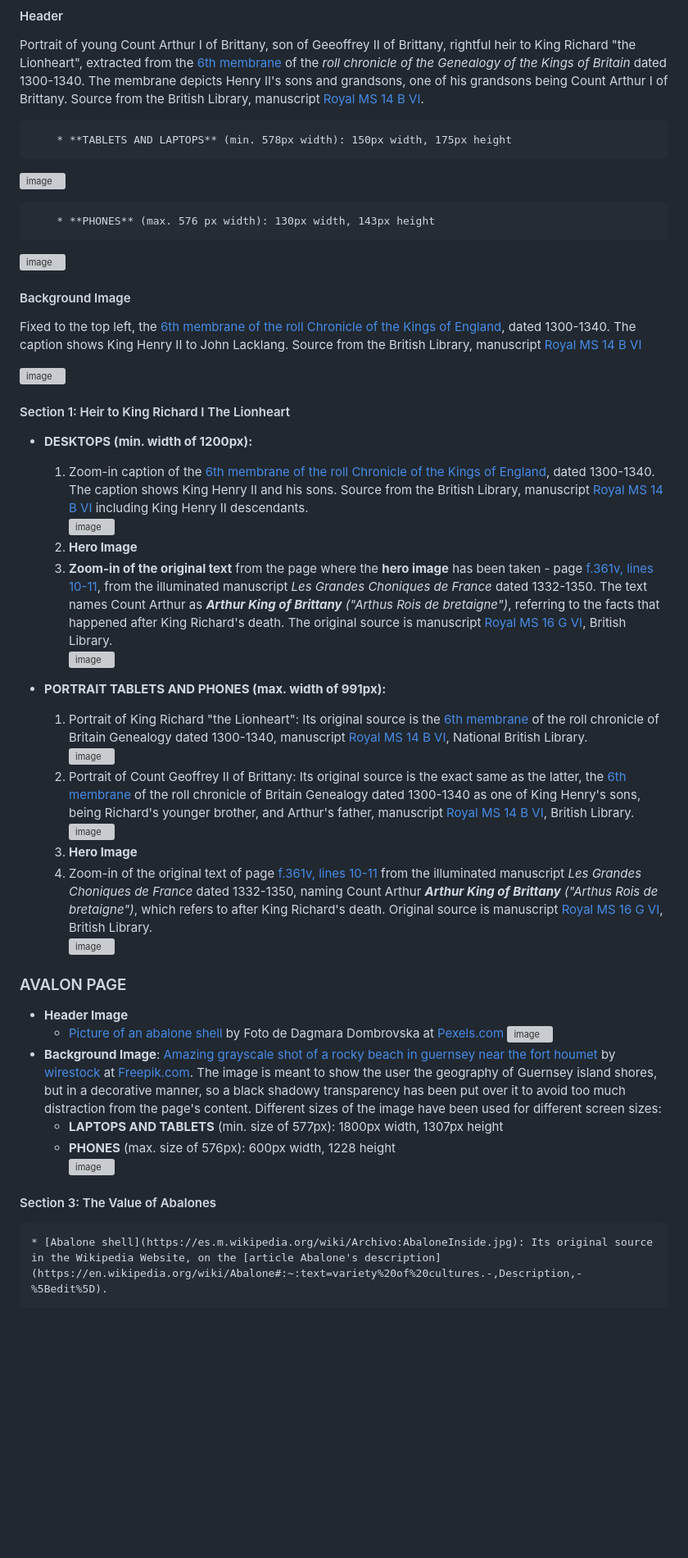
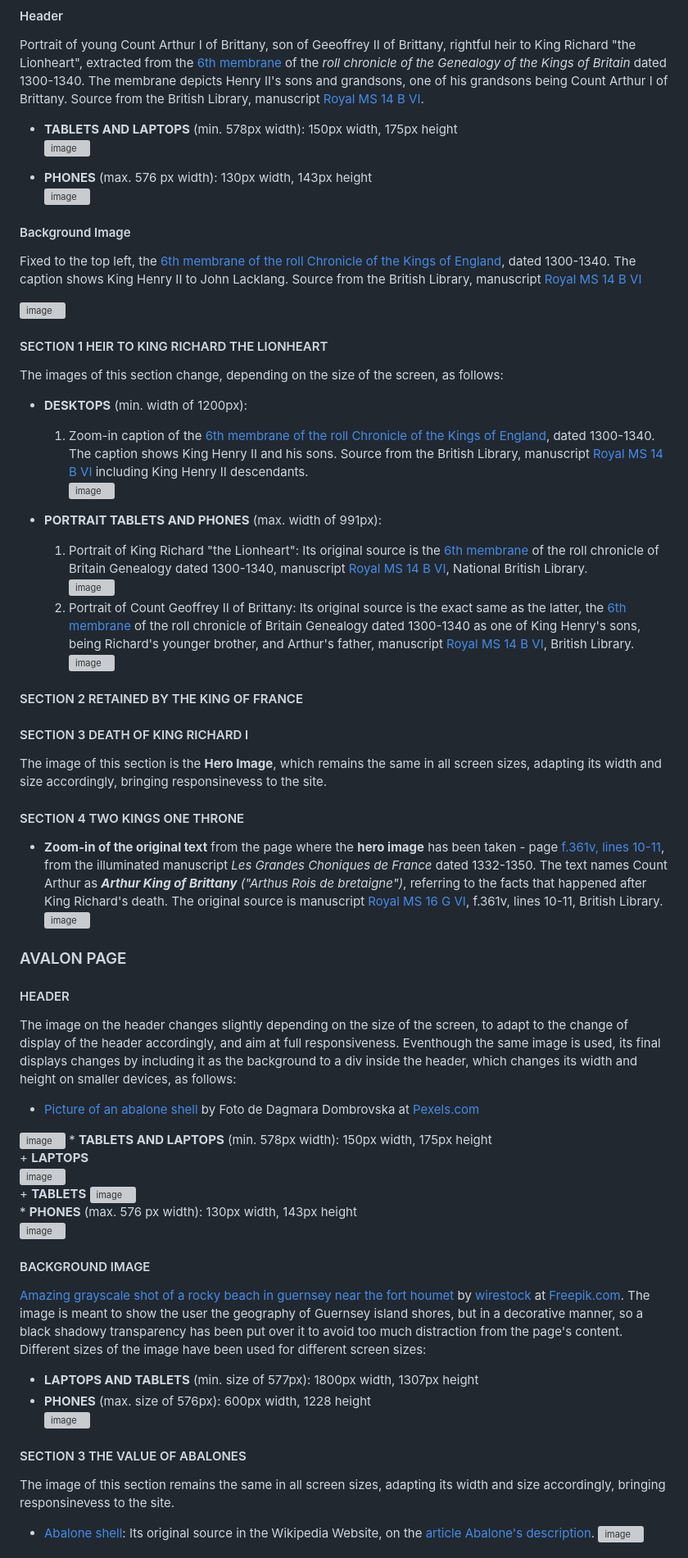
Before and after one commit to Ethra8/history_beyond_myth, a Markdown page: README.md, the part around one of its changes. Shown at 82% size. GitHub-like rendering; blank space fills up the shorter version; grey boxes are pictures that could not be loaded.

Commit message:
Update imagery sections and table of contents

```diff
--- a/README.md
+++ b/README.md
@@ -296,10 +305,10 @@ Find the images displayed in this page, depending on the screen size:
 #### Header
 Portrait of young Count Arthur I of Brittany, son of Geeoffrey II of Brittany, rightful heir to King Richard "the Lionheart", extracted from the [6th membrane](https://www.bl.uk/manuscripts/Viewer.aspx?ref=royal_ms_14_b_vi_f006r) of the *roll chronicle of the Genealogy of the Kings of Britain* dated 1300-1340. The membrane depicts Henry II's sons and grandsons, one of his grandsons being Count Arthur I of Brittany. Source from the British Library, manuscript [Royal MS 14 B VI](https://www.bl.uk/manuscripts/Viewer.aspx?ref=royal_ms_14_b_vi).
 
-        * **TABLETS AND LAPTOPS** (min. 578px width): 150px width, 175px height
+  * **TABLETS AND LAPTOPS** (min. 578px width): 150px width, 175px height
 ![image](https://englishgrows.com/history_beyond_myth/assets/images/Arthur-I_of_Brittany_150x175px.avif)
 
-        * **PHONES** (max. 576 px width): 130px width, 143px height
+  * **PHONES** (max. 576 px width): 130px width, 143px height
 ![image](https://englishgrows.com/history_beyond_myth/assets/images/Artur_I_of_Brittany_130x143px.avif)
 
 #### Background Image
@@ -307,32 +316,50 @@ Fixed to the top left, the [6th membrane of the roll Chronicle of the Kings of E
 
 ![image](https://englishgrows.com/history_beyond_myth/assets/images/MS_14_B_VI_f006_Roll_chronicle_genealogy_kings_England_full_488x1340px.avif)
 
-#### Section 1: Heir to King Richard I The Lionheart
-- **DESKTOPS  (min. width of 1200px):**
+#### SECTION 1 HEIR TO KING RICHARD THE LIONHEART
+The images of this section change, depending on the size of the screen, as follows:
+
+- **DESKTOPS**  (min. width of 1200px):
     1. Zoom-in caption of the [6th membrane of the roll Chronicle of the Kings of England](https://www.bl.uk/manuscripts/Viewer.aspx?ref=royal_ms_14_b_vi_f006r), dated 1300-1340. The caption shows King Henry II and his sons. Source from the British Library, manuscript [Royal MS 14 B VI](https://www.bl.uk/manuscripts/Viewer.aspx?ref=royal_ms_14_b_vi) including King Henry II descendants.
 ![image](https://englishgrows.com/history_beyond_myth/assets/images/Henry_IIs_sons.avif)
-    2. **Hero Image**
-    3. **Zoom-in of the original text** from the page where the **hero image** has been taken - page [f.361v, lines 10-11](https://www.bl.uk/manuscripts/Viewer.aspx?ref=royal_ms_16_g_vi_f361v), from the illuminated manuscript *Les Grandes Choniques de France* dated 1332-1350. The text names Count Arthur as ***Arthur King of Brittany*** *("Arthus Rois de bretaigne")*, referring to the facts that happened after King Richard's death. The original source is manuscript [Royal MS 16 G VI](https://www.bl.uk/manuscripts/Viewer.aspx?ref=royal_ms_16_g_vi), British Library.
-![image](https://englishgrows.com/history_beyond_myth/assets/images/Arthur_le_Rois_de_Bretaigne-Les_chroniques_de_france.avif)
 
-- **PORTRAIT TABLETS AND PHONES (max. width of 991px):**
+- **PORTRAIT TABLETS AND PHONES** (max. width of 991px):
     1. Portrait of King Richard "the Lionheart": Its original source is the [6th membrane](https://www.bl.uk/manuscripts/Viewer.aspx?ref=royal_ms_14_b_vi_f006r) of the roll chronicle of Britain Genealogy dated 1300-1340, manuscript [Royal MS 14 B VI](https://www.bl.uk/manuscripts/Viewer.aspx?ref=royal_ms_14_b_vi), National British Library.
 ![image](https://englishgrows.com/history_beyond_myth/assets/images/king-richard-1-Genealogical_roll_of_the_kings_of_England.avif)
     2. Portrait of Count Geoffrey II of Brittany: Its original source is the exact same as the latter, the [6th membrane](https://www.bl.uk/manuscripts/Viewer.aspx?ref=royal_ms_14_b_vi_f006r) of the roll chronicle of Britain Genealogy dated 1300-1340 as one of King Henry's sons, being Richard's younger brother, and Arthur's father, manuscript [Royal MS 14 B VI](https://www.bl.uk/manuscripts/Viewer.aspx?ref=royal_ms_14_b_vi), British Library.
 ![image](https://englishgrows.com/history_beyond_myth/assets/images/Geoffrey_Count_of_Brittany.avif)
-    3. **Hero Image**
-    4. Zoom-in of the original text of page [f.361v, lines 10-11](https://www.bl.uk/manuscripts/Viewer.aspx?ref=royal_ms_16_g_vi_f361v) from the illuminated manuscript *Les Grandes Choniques de France* dated 1332-1350, naming Count Arthur ***Arthur King of Brittany*** *("Arthus Rois de bretaigne")*, which refers to after King Richard's death. Original source is manuscript [Royal MS 16 G VI](https://www.bl.uk/manuscripts/Viewer.aspx?ref=royal_ms_16_g_vi), British Library.
- ![image](https://github.com/Ethra8/history_beyond_myth/assets/80659091/a93e193c-e7a8-42ab-badc-8adf9cf5baef)
+
+#### SECTION 2 RETAINED BY THE KING OF FRANCE
+
+
+#### SECTION 3 DEATH OF KING RICHARD I
+The image of this section is the **Hero Image**, which remains the same in all screen sizes, adapting its width and size accordingly, bringing responsinevess to the site.
+
+#### SECTION 4 TWO KINGS ONE THRONE
+- **Zoom-in of the original text** from the page where the **hero image** has been taken - page [f.361v, lines 10-11](https://www.bl.uk/manuscripts/Viewer.aspx?ref=royal_ms_16_g_vi_f361v), from the illuminated manuscript *Les Grandes Choniques de France* dated 1332-1350. The text names Count Arthur as ***Arthur King of Brittany*** *("Arthus Rois de bretaigne")*, referring to the facts that happened after King Richard's death. The original source is manuscript [Royal MS 16 G VI](https://www.bl.uk/manuscripts/Viewer.aspx?ref=royal_ms_16_g_vi), f.361v, lines 10-11, British Library.
+![image](https://englishgrows.com/history_beyond_myth/assets/images/Arthur_le_Rois_de_Bretaigne-Les_chroniques_de_france.avif)
 
 ### AVALON PAGE
-- **Header Image**
-    * [Picture of an abalone shell](https://www.pexels.com/es-es/foto/brillante-cascara-fondo-verde-concha-marina-8802637/) by Foto de Dagmara Dombrovska at [Pexels.com](https://www.pexels.com/)
-    ![image](https://englishgrows.com/history_beyond_myth/assets/images/abalone_header_150x175.avif)
-- **Background Image**: [Amazing grayscale shot of a rocky beach in guernsey near the fort houmet](https://www.freepik.com/free-photo/amazing-grayscale-shot-rocky-beach-guernsey-near-fort-houmet_11502822.htm) by [wirestock](https://www.freepik.com/author/wirestock) at [Freepik.com](https://www.freepik.com/). The image is meant to show the user the geography of Guernsey island shores, but in a decorative manner, so a black shadowy transparency has been put over it to avoid too much distraction from the page's content. Different sizes of the image have been used for different screen sizes:
-    * **LAPTOPS AND TABLETS** (min. size of 577px): 1800px width, 1307px height
-    * **PHONES** (max. size of 576px): 600px width, 1228 height
+#### HEADER
+The image on the header changes slightly depending on the size of the screen, to adapt to the change of display of the header accordingly, and aim at full responsiveness. Eventhough the same image is used, its final displays changes by including it as the background to a div inside the header, which changes its width and height on smaller devices, as follows:
+- [Picture of an abalone shell](https://www.pexels.com/es-es/foto/brillante-cascara-fondo-verde-concha-marina-8802637/) by Foto de Dagmara Dombrovska at [Pexels.com](https://www.pexels.com/)
+
+![image](https://englishgrows.com/history_beyond_myth/assets/images/abalone_header_150x175.avif)
+    * **TABLETS AND LAPTOPS** (min. 578px width): 150px width, 175px height
+        + **LAPTOPS**
+        ![image](https://github.com/Ethra8/history_beyond_myth/assets/80659091/a59a001b-1a14-4628-8d8c-aff8e3214d96)
+        + **TABLETS**
+        ![image](https://github.com/Ethra8/history_beyond_myth/assets/80659091/58b477db-5f0c-4238-8181-42c8df7a2af9)
+    * **PHONES** (max. 576 px width): 130px width, 143px height
+    ![image](https://github.com/Ethra8/history_beyond_myth/assets/80659091/e74ad48b-cbcf-4439-950a-31c0282fe57f)
+
+#### BACKGROUND IMAGE
+[Amazing grayscale shot of a rocky beach in guernsey near the fort houmet](https://www.freepik.com/free-photo/amazing-grayscale-shot-rocky-beach-guernsey-near-fort-houmet_11502822.htm) by [wirestock](https://www.freepik.com/author/wirestock) at [Freepik.com](https://www.freepik.com/). The image is meant to show the user the geography of Guernsey island shores, but in a decorative manner, so a black shadowy transparency has been put over it to avoid too much distraction from the page's content. Different sizes of the image have been used for different screen sizes:
+- **LAPTOPS AND TABLETS** (min. size of 577px): 1800px width, 1307px height
+- **PHONES** (max. size of 576px): 600px width, 1228 height
     ![image](https://englishgrows.com/history_beyond_myth/assets/images/rocky-beach-guernsey-near-fort-houmet_600x1228px.avif)
 
-#### Section 3: The Value of Abalones
-    * [Abalone shell](https://es.m.wikipedia.org/wiki/Archivo:AbaloneInside.jpg): Its original source in the Wikipedia Website, on the [article Abalone's description](https://en.wikipedia.org/wiki/Abalone#:~:text=variety%20of%20cultures.-,Description,-%5Bedit%5D).
+#### SECTION 3 THE VALUE OF ABALONES
+The image of this section remains the same in all screen sizes, adapting its width and size accordingly, bringing responsinevess to the site.
+- [Abalone shell](https://es.m.wikipedia.org/wiki/Archivo:AbaloneInside.jpg): Its original source in the Wikipedia Website, on the [article Abalone's description](https://en.wikipedia.org/wiki/Abalone#:~:text=variety%20of%20cultures.-,Description,-%5Bedit%5D).
 ![image](https://englishgrows.com/history_beyond_myth/assets/images/AbaloneInside.jpg)
```
Also changed, not shown: other parts of README.md (+33 -14 lines).
